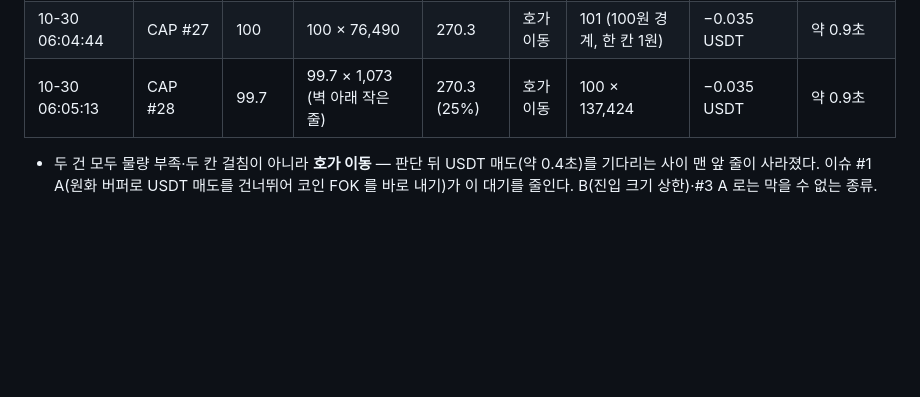
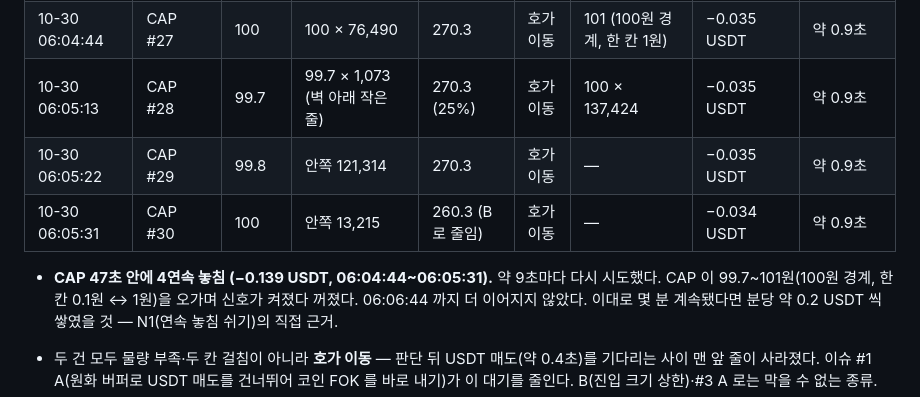
Before and after one commit to hwRyu/arbitrage-bot, a Markdown page: docs/issues.md, the part around the change. Rendered like a GitHub page; blank space fills up the shorter version.

Commit message:
docs(issues): CAP 47초 4연속 놓침 기록 (N1 근거)
Co-Authored-By: Claude Opus 5.5 <noreply@anthropic.com>

```diff
--- a/docs/issues.md
+++ b/docs/issues.md
@@ -233,6 +233,11 @@ R2 차익 봇 문서 (두 다리 동시 전송, 가격 허용폭 설정, 한쪽
 | 10-30 05:47:21 | XPL #25 | 92.0 | (기록 참조) | — | 호가 이동 | 92.2 | −0.035 USDT | — |
 | 10-30 06:04:44 | CAP #27 | 100 | 100 × 76,490 | 270.3 | 호가 이동 | 101 (100원 경계, 한 칸 1원) | −0.035 USDT | 약 0.9초 |
 | 10-30 06:05:13 | CAP #28 | 99.7 | 99.7 × 1,073 (벽 아래 작은 줄) | 270.3 (25%) | 호가 이동 | 100 × 137,424 | −0.035 USDT | 약 0.9초 |
+| 10-30 06:05:22 | CAP #29 | 99.8 | 안쪽 121,314 | 270.3 | 호가 이동 | — | −0.035 USDT | 약 0.9초 |
+| 10-30 06:05:31 | CAP #30 | 100 | 안쪽 13,215 | 260.3 (B 로 줄임) | 호가 이동 | — | −0.034 USDT | 약 0.9초 |
+
+- **CAP 47초 안에 4연속 놓침 (−0.139 USDT, 06:04:44~06:05:31).** 약 9초마다 다시 시도했다. CAP 이 99.7~101원(100원 경계, 한 칸 0.1원 ↔ 1원)을
+  오가며 신호가 켜졌다 꺼졌다. 06:06:44 까지 더 이어지지 않았다. 이대로 몇 분 계속됐다면 분당 약 0.2 USDT 씩 쌓였을 것 — N1(연속 놓침 쉬기)의 직접 근거.
 
 - 두 건 모두 물량 부족·두 칸 걸침이 아니라 **호가 이동** — 판단 뒤 USDT 매도(약 0.4초)를 기다리는 사이 맨 앞 줄이 사라졌다.
   이슈 #1 A(원화 버퍼로 USDT 매도를 건너뛰어 코인 FOK 를 바로 내기)가 이 대기를 줄인다. B(진입 크기 상한)·#3 A 로는 막을 수 없는 종류.
```
